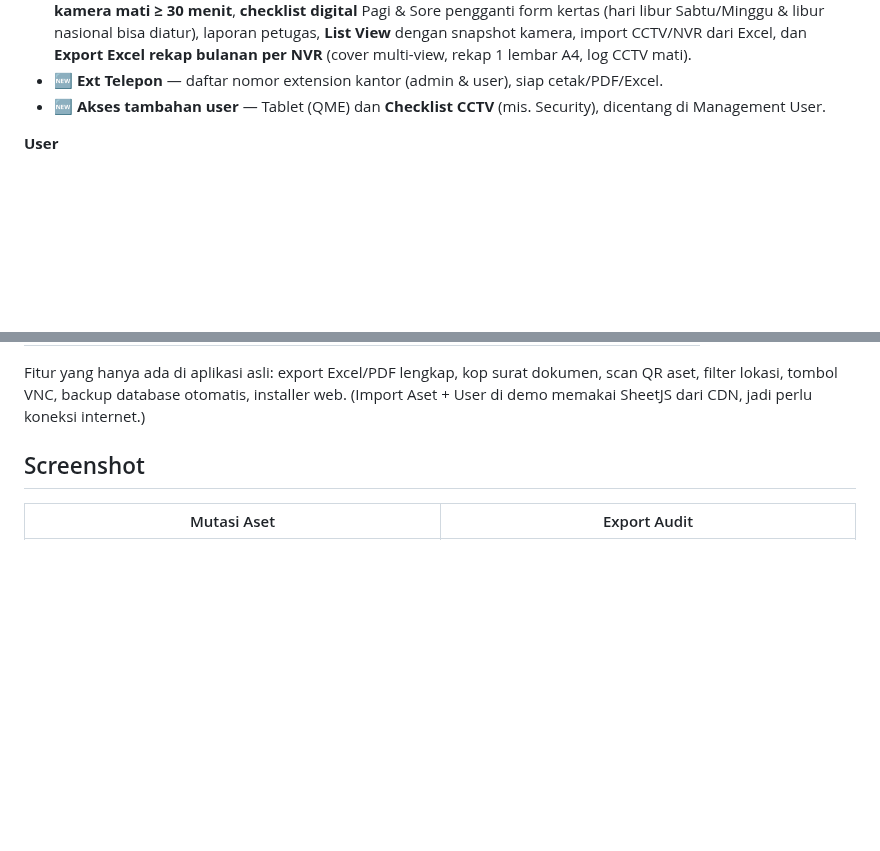
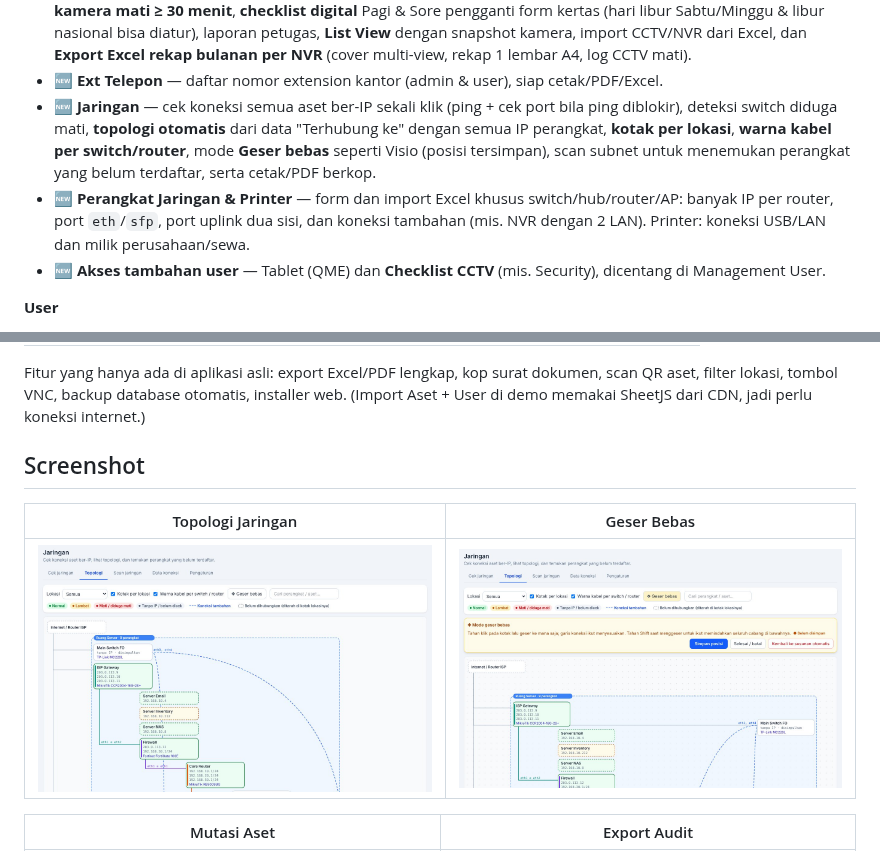
Before and after one commit to reksa-yp/it-asset-management-demo, a Markdown page: README.md, 2 parts joined by grey strips. GitHub-like rendering; pictures changed too: screenshots/17-jaringan-topologi.jpg (added), screenshots/18-jaringan-geser-bebas.jpg (added); blank space fills up the shorter version.

```diff
--- a/README.md
+++ b/README.md
@@ -58,6 +58,11 @@ memudahkan berpindah peran — misalnya buat tiket sebagai User, lalu proses tik
   (hari libur Sabtu/Minggu & libur nasional bisa diatur), laporan petugas, **List View** dengan snapshot kamera,
   import CCTV/NVR dari Excel, dan **Export Excel rekap bulanan per NVR** (cover multi-view, rekap 1 lembar A4, log CCTV mati).
 - 🆕 **Ext Telepon** — daftar nomor extension kantor (admin & user), siap cetak/PDF/Excel.
+- 🆕 **Jaringan** — cek koneksi semua aset ber-IP sekali klik (ping + cek port bila ping diblokir), deteksi switch diduga mati,
+  **topologi otomatis** dari data "Terhubung ke" dengan semua IP perangkat, **kotak per lokasi**, **warna kabel per switch/router**,
+  mode **Geser bebas** seperti Visio (posisi tersimpan), scan subnet untuk menemukan perangkat yang belum terdaftar, serta cetak/PDF berkop.
+- 🆕 **Perangkat Jaringan & Printer** — form dan import Excel khusus switch/hub/router/AP: banyak IP per router, port `eth`/`sfp`,
+  port uplink dua sisi, dan koneksi tambahan (mis. NVR dengan 2 LAN). Printer: koneksi USB/LAN dan milik perusahaan/sewa.
 - 🆕 **Akses tambahan user** — Tablet (QME) dan **Checklist CCTV** (mis. Security), dicentang di Management User.
 
 **User**
@@ -82,6 +87,10 @@ backup database otomatis, installer web.
 (Import Aset + User di demo memakai SheetJS dari CDN, jadi perlu koneksi internet.)
 
 ## Screenshot
+
+| Topologi Jaringan | Geser Bebas |
+|---|---|
+| ![Topologi Jaringan](screenshots/17-jaringan-topologi.jpg) | ![Geser Bebas](screenshots/18-jaringan-geser-bebas.jpg) |
 
 | Mutasi Aset | Export Audit |
 |---|---|
```
Also changed, not shown: 2 other files.
